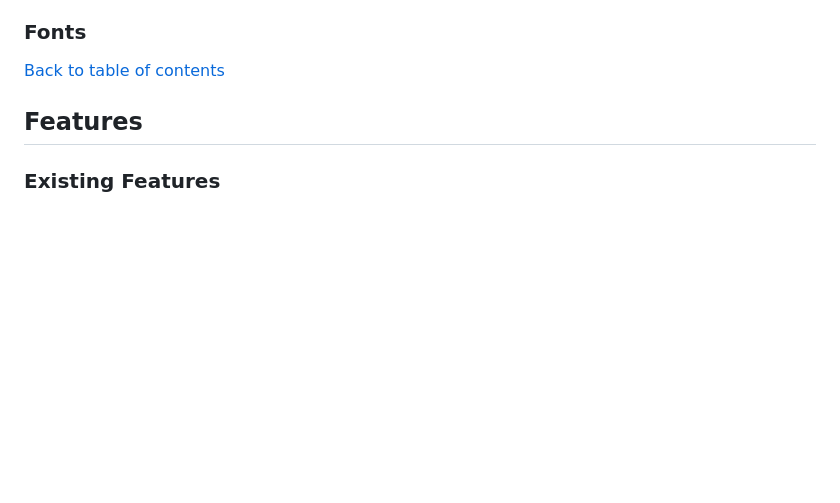
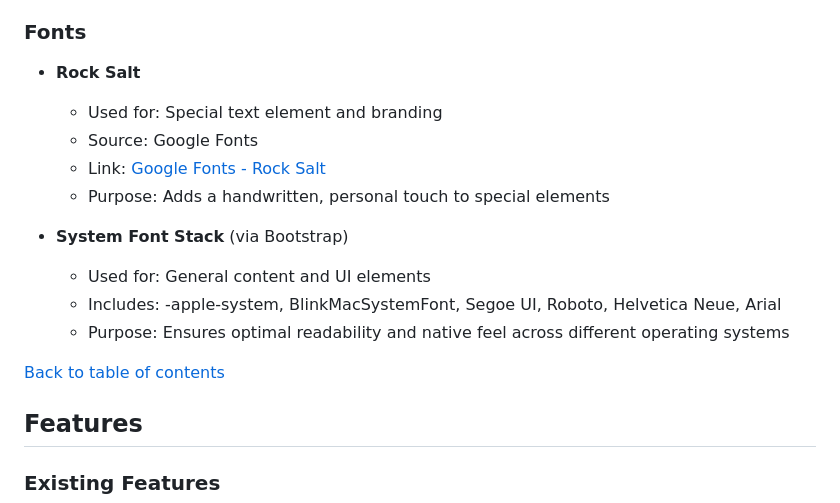
Before and after one commit to alexstrauch/everpast, a Markdown page: README.md, the part around the change. Drawn GitHub-style; blank space fills up the shorter version.

Commit message:
docs: Add fonts to design section

```diff
--- a/README.md
+++ b/README.md
@@ -207,7 +207,16 @@
 
 ### Fonts
 
+- **Rock Salt**
+    - Used for: Special text element and branding
+    - Source: Google Fonts
+    - Link: [Google Fonts - Rock Salt](https://fonts.google.com/specimen/Rock+Salt)
+    - Purpose: Adds a handwritten, personal touch to special elements
 
+- **System Font Stack** (via Bootstrap)
+    - Used for: General content and UI elements
+    - Includes: -apple-system, BlinkMacSystemFont, Segoe UI, Roboto, Helvetica Neue, Arial
+    - Purpose: Ensures optimal readability and native feel across different operating systems
 
 [Back to table of contents](#table-of-contents)
 
```
